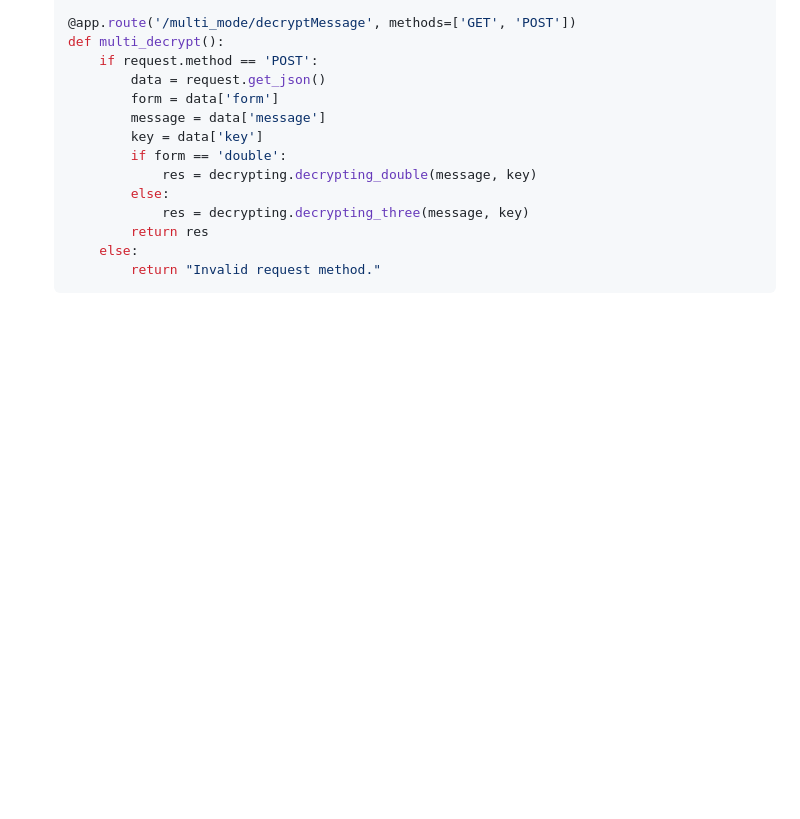
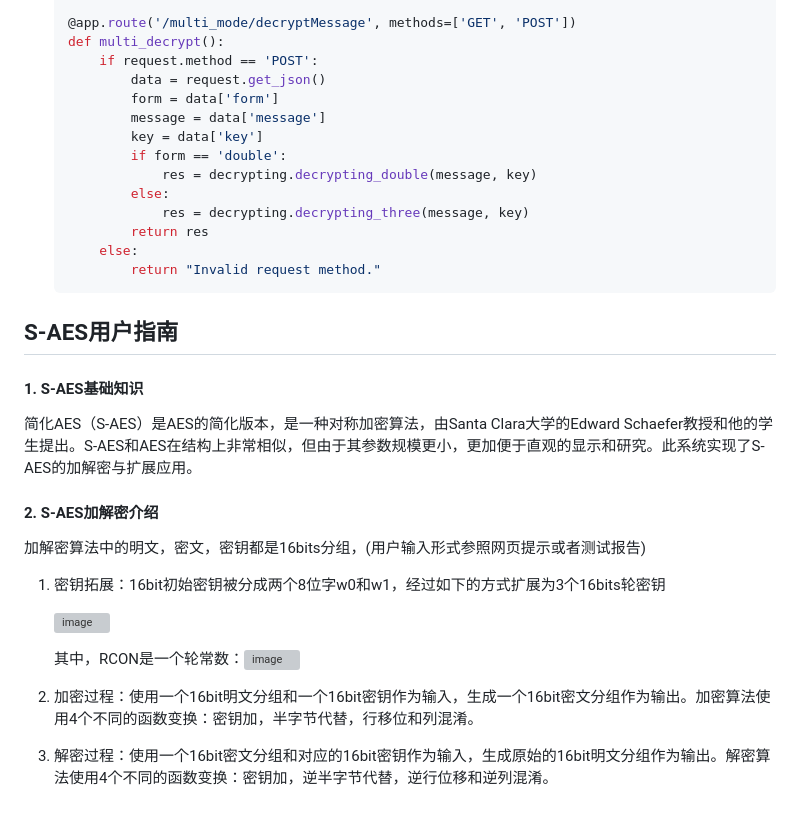
Before and after one commit to Xialanshan/S_AES, a Markdown page: README.md, the part around the change. Drawn GitHub-style; blank space fills up the shorter version; grey boxes are pictures that could not be loaded.

````diff
--- a/README.md
+++ b/README.md
@@ -1404,3 +1404,19 @@ S盒：<img width="168" alt="image" src="https://github.com/Xialanshan/S_AES/ass
        else:
            return "Invalid request method."
    ```
+
+
+## S-AES用户指南
+#### 1. S-AES基础知识
+简化AES（S-AES）是AES的简化版本，是一种对称加密算法，由Santa Clara大学的Edward Schaefer教授和他的学生提出。S-AES和AES在结构上非常相似，但由于其参数规模更小，更加便于直观的显示和研究。此系统实现了S-AES的加解密与扩展应用。
+
+#### 2. S-AES加解密介绍
+加解密算法中的明文，密文，密钥都是16bits分组，(用户输入形式参照网页提示或者测试报告)
+1. 密钥拓展：16bit初始密钥被分成两个8位字w0和w1，经过如下的方式扩展为3个16bits轮密钥
+
+   <img width="305" alt="image" src="https://github.com/Xialanshan/S_AES/assets/110965468/62883a08-6d03-4902-822c-83d617be0d6b">
+
+   其中，RCON是一个轮常数：<img width="392" alt="image" src="https://github.com/Xialanshan/S_AES/assets/110965468/080f3aa9-a41f-4f5e-831b-69dec43b0e01">
+
+2. 加密过程：使用一个16bit明文分组和一个16bit密钥作为输入，生成一个16bit密文分组作为输出。加密算法使用4个不同的函数变换：密钥加，半字节代替，行移位和列混淆。
+3. 解密过程：使用一个16bit密文分组和对应的16bit密钥作为输入，生成原始的16bit明文分组作为输出。解密算法使用4个不同的函数变换：密钥加，逆半字节代替，逆行位移和逆列混淆。
````
